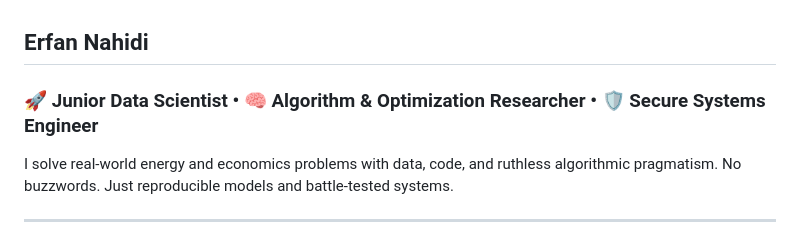
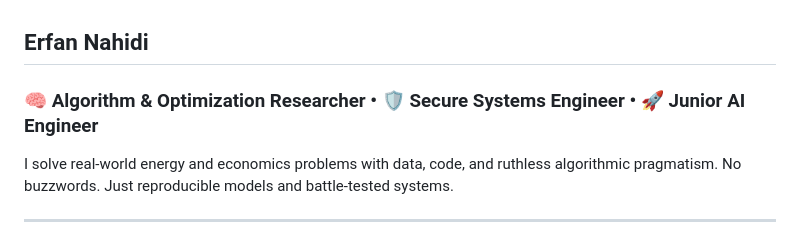
Before and after one commit to ErfanNahidi/ErfanNahidi, a Markdown page: README.md, the part around the change. Rendered like a GitHub page.

```diff
--- a/README.md
+++ b/README.md
@@ -1,6 +1,6 @@
 ## Erfan Nahidi
 
-### 🚀 Junior Data Scientist • 🧠 Algorithm & Optimization Researcher • 🛡️ Secure Systems Engineer
+### 🧠 Algorithm & Optimization Researcher • 🛡️ Secure Systems Engineer • 🚀 Junior AI Engineer
 
 I solve real-world energy and economics problems with data, code, and ruthless algorithmic pragmatism.
 No buzzwords. Just reproducible models and battle-tested systems.
```
